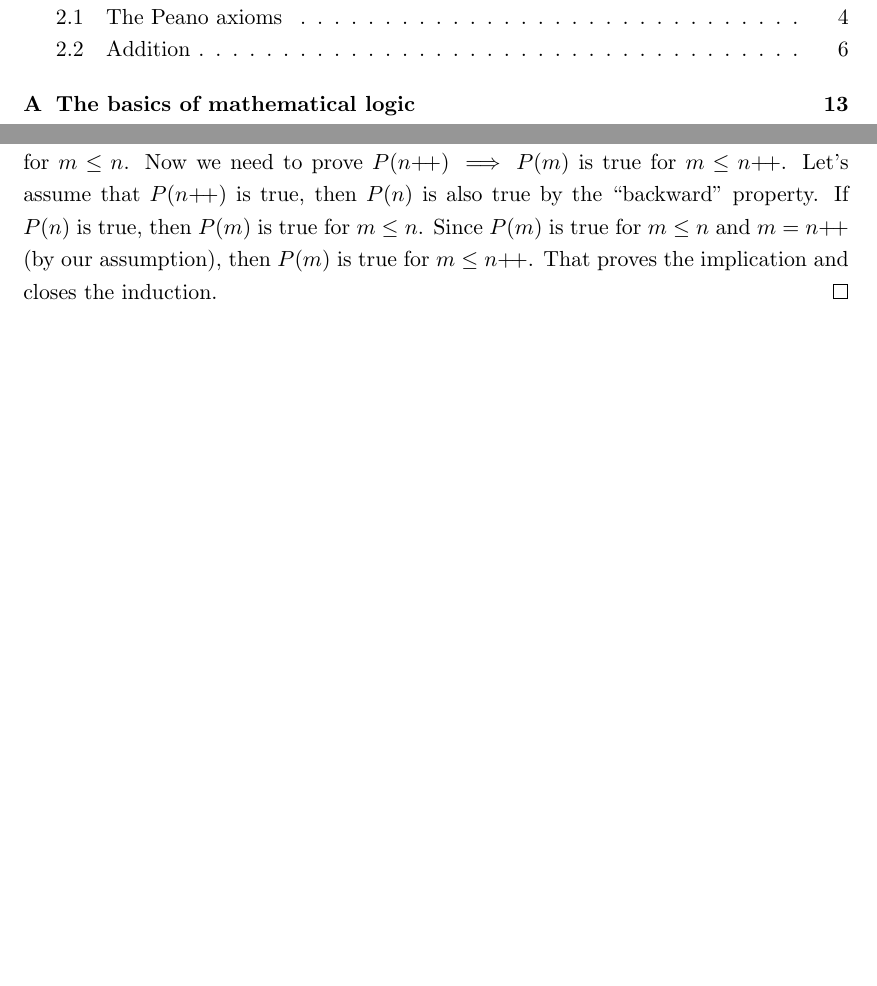
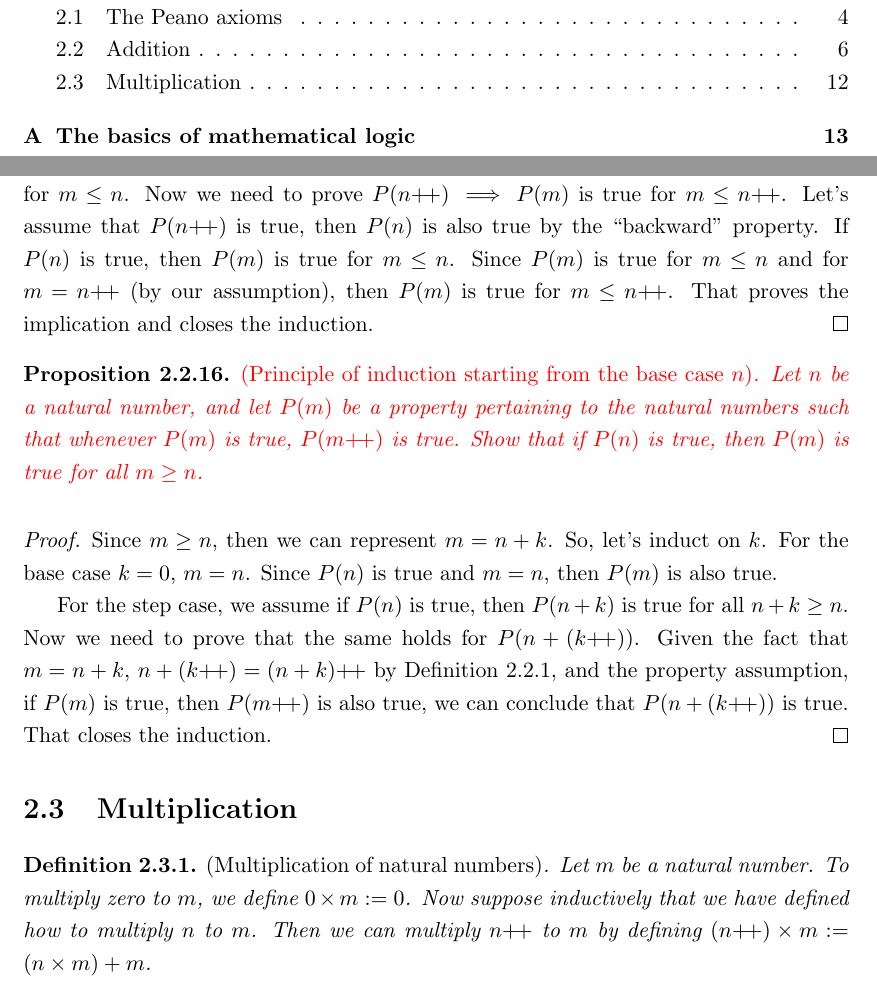
Before and after one commit to nearpit/tao-real-analysis, a LaTeX thesis (main.tex, which reads chapters/nat_numbers.tex): two parts of pages 2 and 13 of 17, joined at a grey line, cut so that both start at the same text, the shorter picture padded with empty space. Compiled offline with pdfLaTeX.

Commit message:
order and addition is done

```diff
--- a/chapters/nat_numbers.tex
+++ b/chapters/nat_numbers.tex
@@ -322,5 +322,21 @@
 \begin{proof}
     Let's induct on $n$. If $n=0$, then $m\leq 0$. Combining with Lemma~\ref{lem:0leqb}, we can conclude that $m=0$ by Proposition~\ref{prop:order_antisymmetric}. Since $P(n)$ and $n=m$ are true, we proved $P(m)$ for $m \leq n$.
 
-    For the step case, suppose the following implication holds: $P(n) \implies P(m)$ is true for $m \leq n$. Now we need to prove $P(n\next) \implies P(m)$ is true for $m\leq n\next$. Let's assume that $P(n\next)$ is true, then $P(n)$ is also true by the ``backward'' property. If $P(n)$ is true, then $P(m)$ is true for $m\leq n$. Since $P(m)$ is true for $m \leq n$ and $m=n\next$ (by our assumption), then $P(m)$ is true for $m \leq n\next$. That proves the implication and closes the induction.
+    For the step case, suppose the following implication holds: $P(n) \implies P(m)$ is true for $m \leq n$. Now we need to prove $P(n\next) \implies P(m)$ is true for $m\leq n\next$. Let's assume that $P(n\next)$ is true, then $P(n)$ is also true by the ``backward'' property. If $P(n)$ is true, then $P(m)$ is true for $m\leq n$. Since $P(m)$ is true for $m \leq n$ and for $m=n\next$ (by our assumption), then $P(m)$ is true for $m \leq n\next$. That proves the implication and closes the induction.
 \end{proof}
+
+\begin{proposition}
+    \color{red}
+    \textup{(Principle of induction starting from the base case $n$)}. Let $n$ be a natural number, and let $P(m)$ be a property pertaining to the natural numbers such that whenever $P(m)$ is true, $P(m\next)$ is true. Show that if $P(n)$ is true, then $P(m)$ is true for all $m\geq n$.
+\end{proposition}
+
+\begin{proof}
+    Since $m\geq n$, then we can represent $m=n+k$. So, let's induct on $k$. For the base case $k=0$, $m=n$. Since $P(n)$ is true and $m=n$, then $P(m)$ is also true.
+
+    For the step case, we assume if $P(n)$ is true, then $P(n+k)$ is true for all $n+k\geq n$. Now we need to prove that the same holds for $P(n+(k\next))$. Given the fact that $m=n+k$, $n+(k\next) = (n+k)\next$ by Definition~\ref{def:sum}, and the property assumption, if $P(m)$ is true, then $P(m\next)$ is also true, we can conclude that $P(n+(k\next))$ is true. That closes the induction.
+\end{proof}
+
+\section{Multiplication}
+\begin{definition}
+     \textup{(Multiplication of natural numbers)}. Let $m$ be a natural number. To multiply zero to $m$, we define $0 \times m := 0$. Now suppose inductively that we have defined how to multiply $n$ to $m$. Then we can multiply $n\next$ to $m$ by defining $(n\next) \times m :=(n \times m) + m$.
+\end{definition}
```
Also changed, not shown: main.pdf, chapters/nat_numbers.tex (2 more changed lines).
